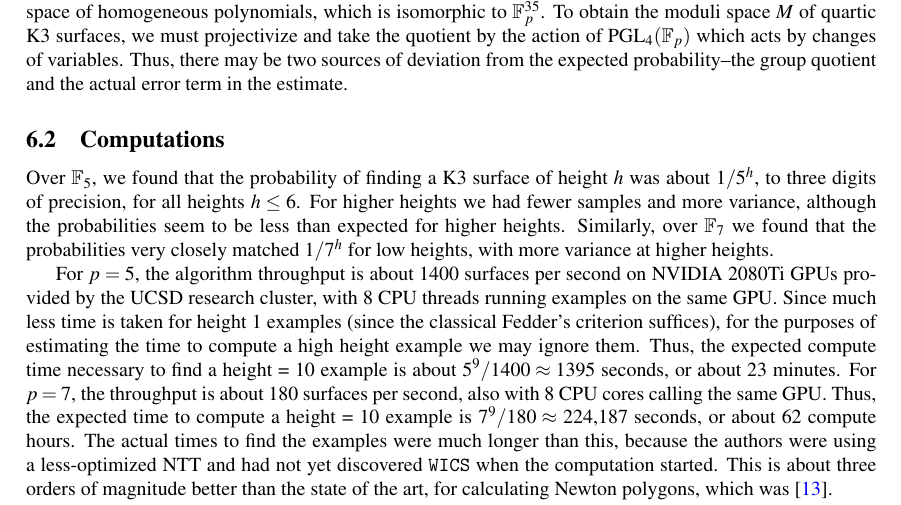
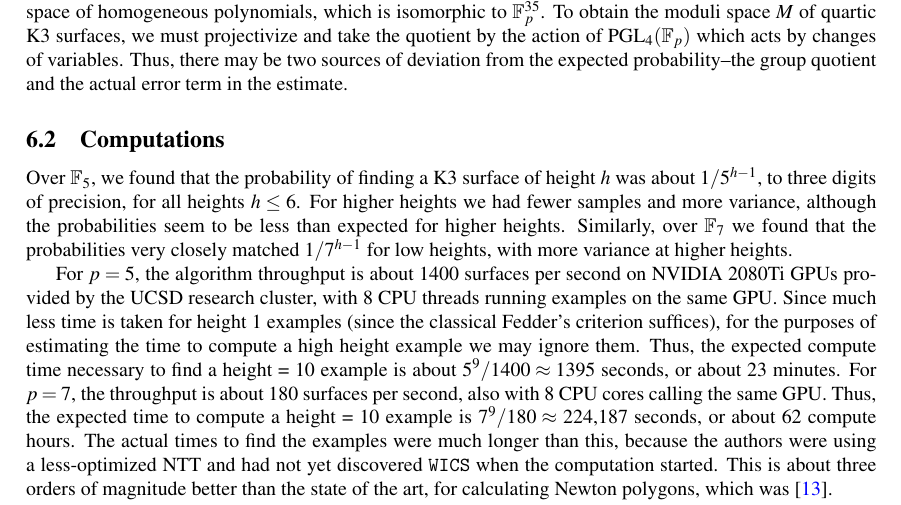
Before and after one commit to jjgarzella/all-heights-k3-surfaces, a LaTeX paper (main.tex, which reads heights.tex): part of page 16 of 22, cut so that both start at the same text. Compiled offline with pdfLaTeX.

Commit message:
Correct reported height-probability exponents

```diff
--- a/heights.tex
+++ b/heights.tex
@@ -77,14 +77,14 @@ error term in the estimate.
 \label{subsec:computations}
 Over \(\mathbb{F}_{5}\), we
 found that the probability of finding a K3 surface
-of height \(h\) was about \(1 / 5^{h}\), to three digits
+of height \(h\) was about \(1 / 5^{h-1}\), to three digits
 of precision, for all heights \(h \leq 6\).
 For higher heights we had fewer samples
 and more variance, although
 the probabilities seem to be less than expected
 for higher heights.
 Similarly, over \(\mathbb{F}_{7}\) we found that
-the probabilities very closely matched \(1 / 7^{h}\)
+the probabilities very closely matched \(1 / 7^{h-1}\)
 for low heights, with more variance at higher heights.
 
 For \(p=5\), the algorithm throughput is about
```
Also changed, not shown: comments_3.md (+1 -1 lines).
